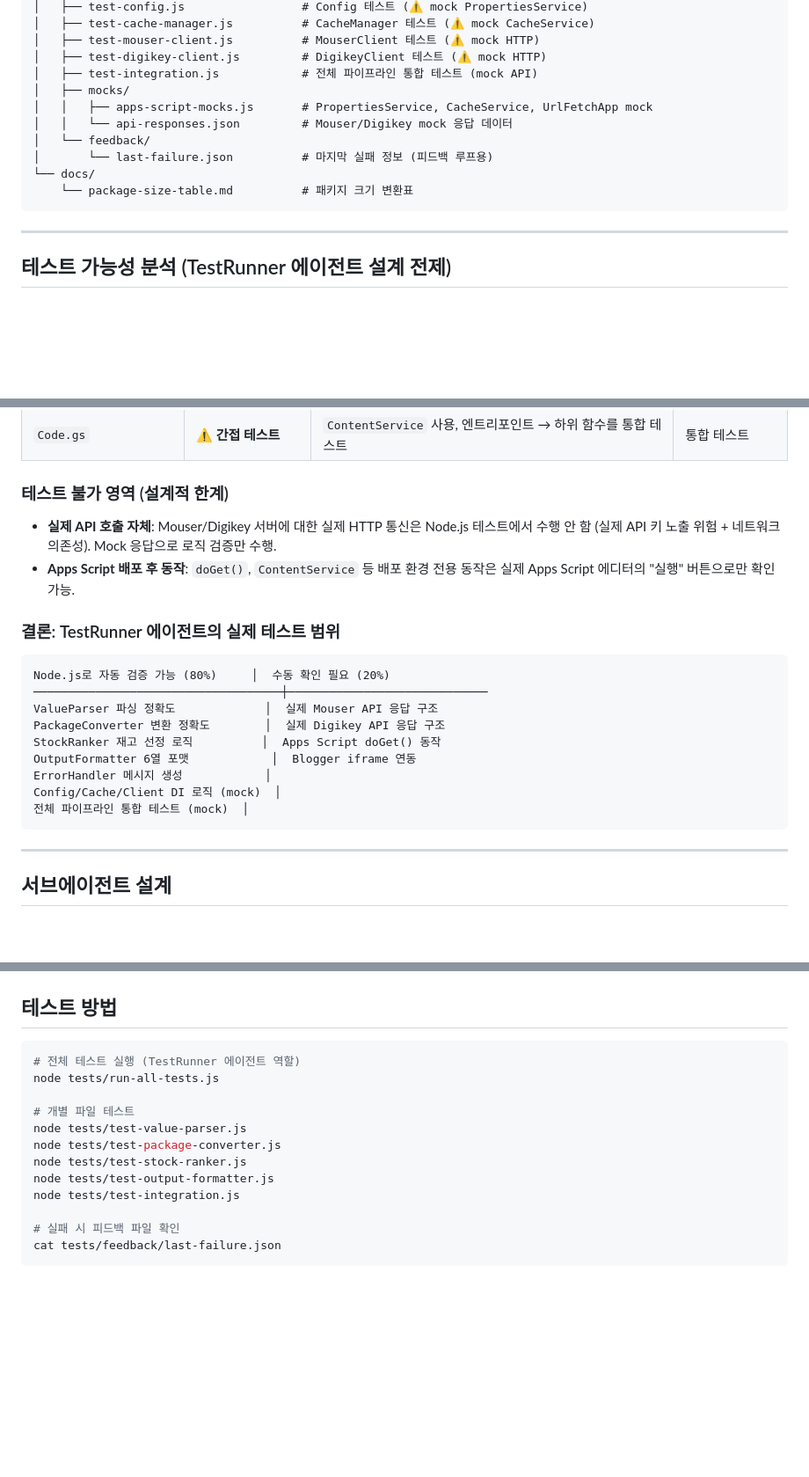
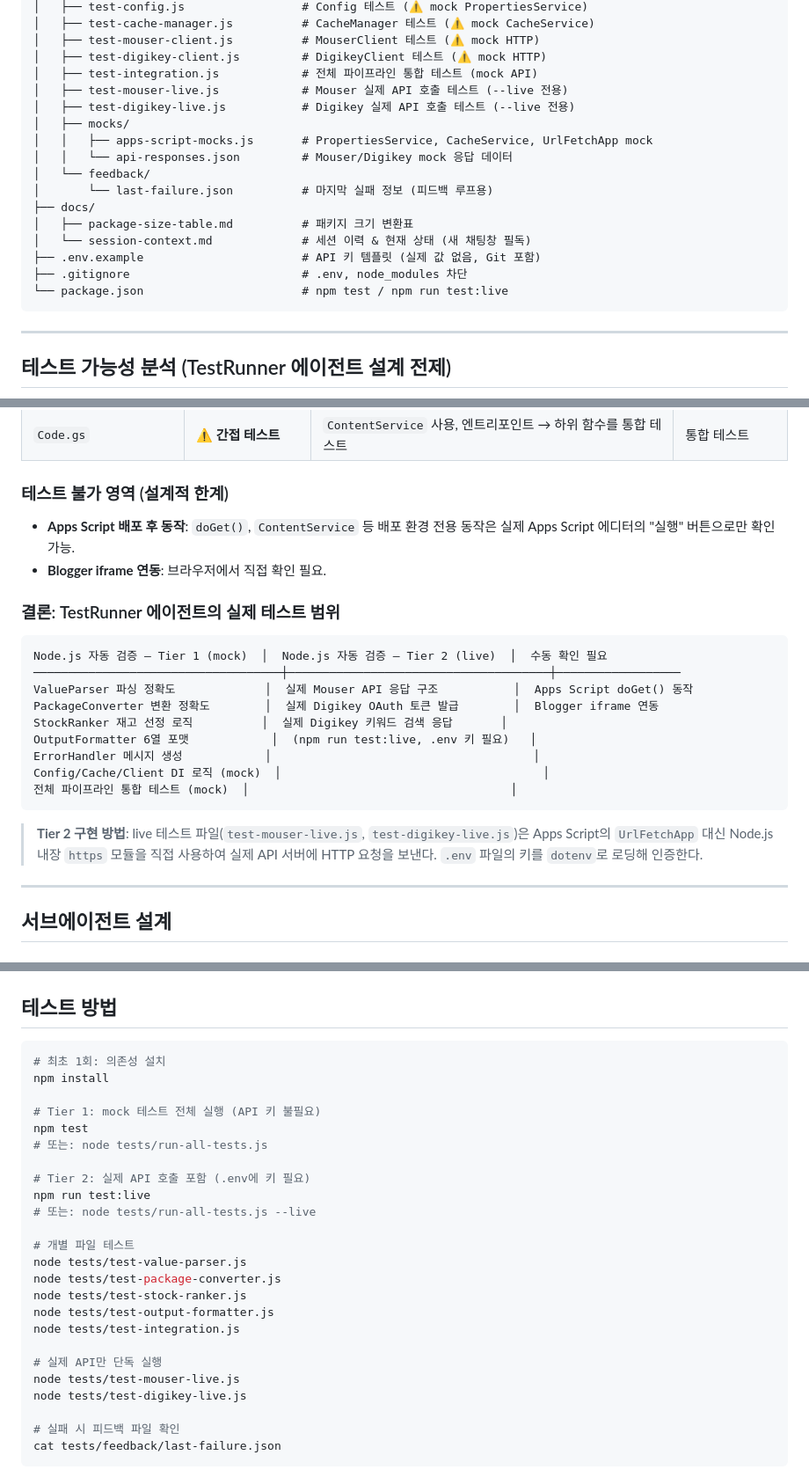
Before and after one commit to h0912w/Passive_component_matching, a Markdown page: CLAUDE.md, 3 parts joined by grey strips. Shown at 88% size. Drawn GitHub-style; blank space fills up the shorter version.

Commit message:
Update CLAUDE.md and session-context.md with final session state
- Fix README.md checklist item (already deleted in first commit)
- Update testability analysis: add Tier 2 (live) test column, remove
  incorrect claim that real API calls are impossible from Node.js
- Add test-mouser-live.js, test-digikey-live.js to file structure
- Add .env.example, .gitignore, package.json to file structure
- Expand test commands: npm install, npm test, npm run test:live
- Fix "수동 확인 필요" section: Mouser/Digikey HTTP now auto-tested
- Update session-context.md: add final session history entries

https://claude.ai/code/session_01HDi5Xn2ZEPr2oXof68ub2a

````diff
--- a/CLAUDE.md
+++ b/CLAUDE.md
@@ -254,13 +254,19 @@ Passive_component_matching/
 │   ├── test-mouser-client.js          # MouserClient 테스트 (⚠️ mock HTTP)
 │   ├── test-digikey-client.js         # DigikeyClient 테스트 (⚠️ mock HTTP)
 │   ├── test-integration.js            # 전체 파이프라인 통합 테스트 (mock API)
+│   ├── test-mouser-live.js            # Mouser 실제 API 호출 테스트 (--live 전용)
+│   ├── test-digikey-live.js           # Digikey 실제 API 호출 테스트 (--live 전용)
 │   ├── mocks/
 │   │   ├── apps-script-mocks.js       # PropertiesService, CacheService, UrlFetchApp mock
 │   │   └── api-responses.json         # Mouser/Digikey mock 응답 데이터
 │   └── feedback/
 │       └── last-failure.json          # 마지막 실패 정보 (피드백 루프용)
-└── docs/
-    └── package-size-table.md          # 패키지 크기 변환표
+├── docs/
+│   ├── package-size-table.md          # 패키지 크기 변환표
+│   └── session-context.md             # 세션 이력 & 현재 상태 (새 채팅창 필독)
+├── .env.example                       # API 키 템플릿 (실제 값 없음, Git 포함)
+├── .gitignore                         # .env, node_modules 차단
+└── package.json                       # npm test / npm run test:live
 ```
 
 ---
@@ -315,22 +321,24 @@ if (typeof module !== 'undefined' && module.exports) {
 
 ### 테스트 불가 영역 (설계적 한계)
 
-- **실제 API 호출 자체**: Mouser/Digikey 서버에 대한 실제 HTTP 통신은 Node.js 테스트에서 수행 안 함 (실제 API 키 노출 위험 + 네트워크 의존성). Mock 응답으로 로직 검증만 수행.
 - **Apps Script 배포 후 동작**: `doGet()`, `ContentService` 등 배포 환경 전용 동작은 실제 Apps Script 에디터의 "실행" 버튼으로만 확인 가능.
+- **Blogger iframe 연동**: 브라우저에서 직접 확인 필요.
 
 ### 결론: TestRunner 에이전트의 실제 테스트 범위
 
 ```
-Node.js로 자동 검증 가능 (80%)     │  수동 확인 필요 (20%)
-────────────────────────────────────┼─────────────────────────────
-ValueParser 파싱 정확도             │  실제 Mouser API 응답 구조
-PackageConverter 변환 정확도        │  실제 Digikey API 응답 구조
-StockRanker 재고 선정 로직          │  Apps Script doGet() 동작
-OutputFormatter 6열 포맷            │  Blogger iframe 연동
-ErrorHandler 메시지 생성            │
-Config/Cache/Client DI 로직 (mock)  │
-전체 파이프라인 통합 테스트 (mock)  │
+Node.js 자동 검증 — Tier 1 (mock)  │  Node.js 자동 검증 — Tier 2 (live)  │  수동 확인 필요
+────────────────────────────────────┼──────────────────────────────────────┼──────────────────
+ValueParser 파싱 정확도             │  실제 Mouser API 응답 구조           │  Apps Script doGet() 동작
+PackageConverter 변환 정확도        │  실제 Digikey OAuth 토큰 발급        │  Blogger iframe 연동
+StockRanker 재고 선정 로직          │  실제 Digikey 키워드 검색 응답       │
+OutputFormatter 6열 포맷            │  (npm run test:live, .env 키 필요)   │
+ErrorHandler 메시지 생성            │                                      │
+Config/Cache/Client DI 로직 (mock)  │                                      │
+전체 파이프라인 통합 테스트 (mock)  │                                      │
 ```
+
+> **Tier 2 구현 방법**: live 테스트 파일(`test-mouser-live.js`, `test-digikey-live.js`)은 Apps Script의 `UrlFetchApp` 대신 Node.js 내장 `https` 모듈을 직접 사용하여 실제 API 서버에 HTTP 요청을 보낸다. `.env` 파일의 키를 `dotenv`로 로딩해 인증한다.
 
 ---
 
@@ -499,8 +507,16 @@ TestRunner → 전체 테스트 재실행으로 회귀 확인
 ## 테스트 방법
 
 ```bash
-# 전체 테스트 실행 (TestRunner 에이전트 역할)
-node tests/run-all-tests.js
+# 최초 1회: 의존성 설치
+npm install
+
+# Tier 1: mock 테스트 전체 실행 (API 키 불필요)
+npm test
+# 또는: node tests/run-all-tests.js
+
+# Tier 2: 실제 API 호출 포함 (.env에 키 필요)
+npm run test:live
+# 또는: node tests/run-all-tests.js --live
 
 # 개별 파일 테스트
 node tests/test-value-parser.js
@@ -508,6 +524,10 @@ node tests/test-package-converter.js
 node tests/test-stock-ranker.js
 node tests/test-output-formatter.js
 node tests/test-integration.js
+
+# 실제 API만 단독 실행
+node tests/test-mouser-live.js
+node tests/test-digikey-live.js
 
 # 실패 시 피드백 파일 확인
 cat tests/feedback/last-failure.json
````
Also changed, not shown: other parts of CLAUDE.md (+3 -2 lines), docs/session-context.md (+2 -0 lines).
